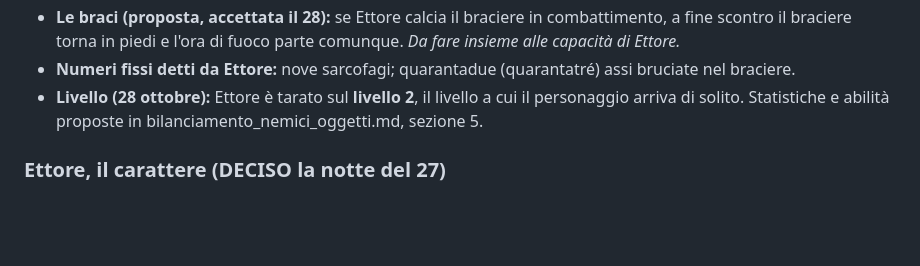
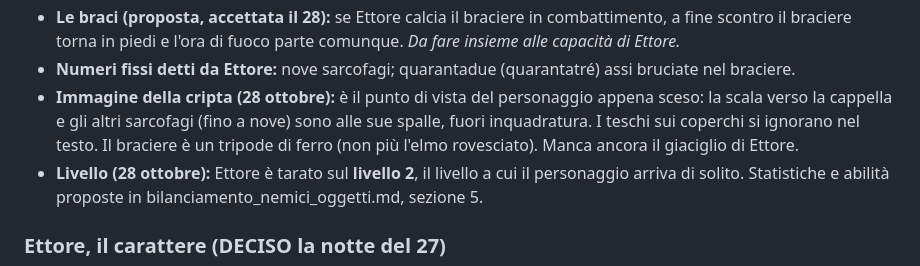
Before and after one commit to francescodipalmo91-ui/IlTronoDiCenere, a Markdown page: docs/storia_casa_vespera.md, the part around the change. GitHub-like rendering; blank space fills up the shorter version.

Commit message:
Storia: punto di vista dell'immagine della cripta
Co-Authored-By: Claude Opus 5.5 <noreply@anthropic.com>
Claude-Session: https://claude.ai/code/session_01HNZwf6TXYwShdLt21V7fzC

```diff
--- a/docs/storia_casa_vespera.md
+++ b/docs/storia_casa_vespera.md
@@ -170,6 +170,7 @@ Non ci sono scontri fisici con Aldo e Guendalina (sono segnati come boss solo pe
 - **Il buio della cripta:** con il braciere spento la cripta è buia (immagine nera), ma **solo quando ci rientri**: se il fuoco si spegne mentre sei dentro, l'immagine non cambia. Al buio torcia e Luce servono **solo a vedere**; per riposare serve il braciere, e **una fascina lo accende anche al buio**.
 - **Le braci (proposta, accettata il 28):** se Ettore calcia il braciere in combattimento, a fine scontro il braciere torna in piedi e l'ora di fuoco parte comunque. *Da fare insieme alle capacità di Ettore.*
 - **Numeri fissi detti da Ettore:** nove sarcofagi; quarantadue (quarantatré) assi bruciate nel braciere.
+- **Immagine della cripta (28 ottobre):** è il punto di vista del personaggio appena sceso: la scala verso la cappella e gli altri sarcofagi (fino a nove) sono alle sue spalle, fuori inquadratura. I teschi sui coperchi si ignorano nel testo. Il braciere è un tripode di ferro (non più l'elmo rovesciato). Manca ancora il giaciglio di Ettore.
 - **Livello (28 ottobre):** Ettore è tarato sul **livello 2**, il livello a cui il personaggio arriva di solito. Statistiche e abilità proposte in bilanciamento_nemici_oggetti.md, sezione 5.
 
 ### Ettore, il carattere (DECISO la notte del 27)
```
